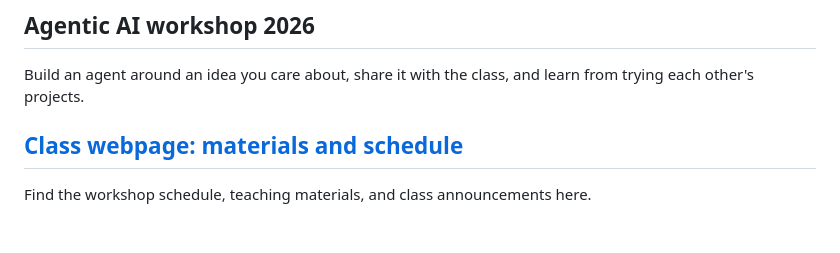
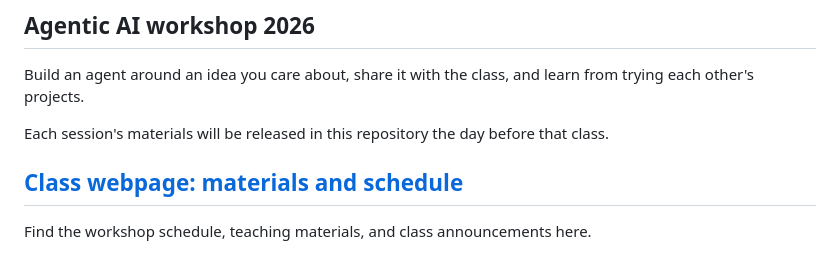
Before and after one commit to adityaarunsinghal/agentic-ai-workshop-2026, a Markdown page: README.md, the part around the change. Drawn GitHub-style; blank space fills up the shorter version.

Commit message:
Clarify the session material release schedule

```diff
--- a/README.md
+++ b/README.md
@@ -2,6 +2,9 @@
 
 Build an agent around an idea you care about, share it with the class, and learn
 from trying each other's projects.
+
+Each session's materials will be released in this repository the day before
+that class.
 
 ## [Class webpage: materials and schedule](https://adityasinghal.com/agentic-ai-workshop/)
 
```
